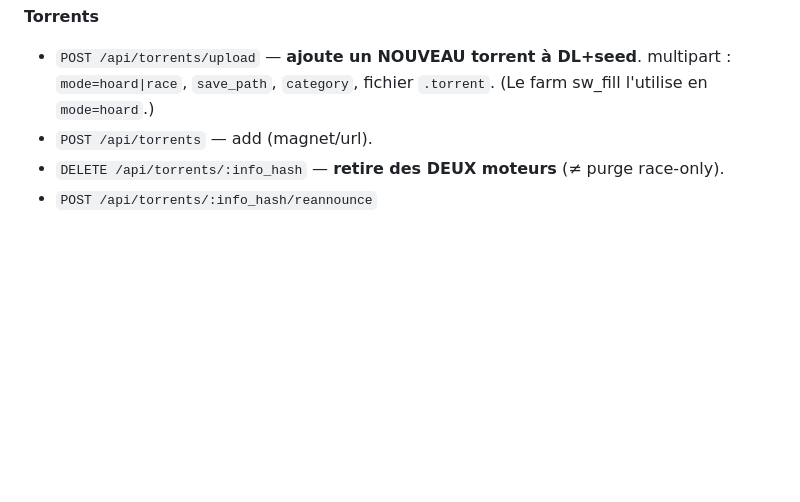
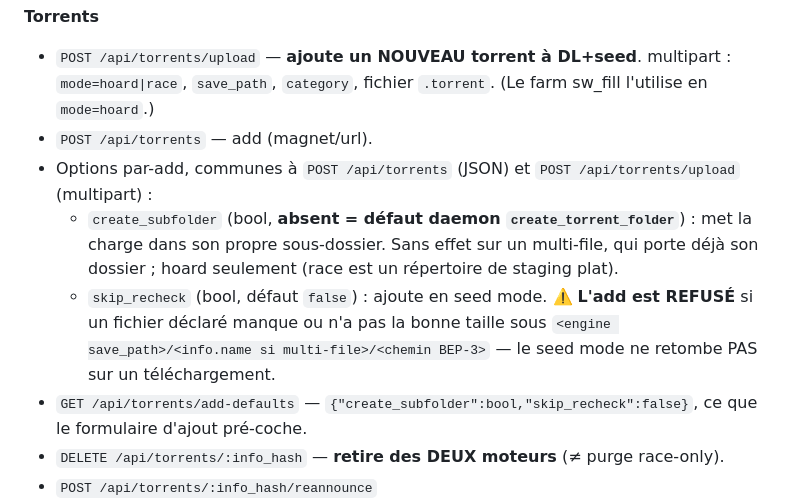
Before and after one commit to Kheopsian/Hydra, a Markdown page: docs/API.md, the part around the change. Rendered like a GitHub page; blank space fills up the shorter version.

Commit message:
docs(api): the two per-add options and add-defaults

```diff
--- a/docs/API.md
+++ b/docs/API.md
@@ -20,6 +20,10 @@ Auth = `X-API-Key`.
 **Torrents**
 - `POST /api/torrents/upload` — **ajoute un NOUVEAU torrent à DL+seed**. multipart : `mode=hoard|race`, `save_path`, `category`, fichier `.torrent`. (Le farm sw_fill l'utilise en `mode=hoard`.)
 - `POST /api/torrents` — add (magnet/url).
+- Options par-add, communes à `POST /api/torrents` (JSON) et `POST /api/torrents/upload` (multipart) :
+  - `create_subfolder` (bool, **absent = défaut daemon `create_torrent_folder`**) : met la charge dans son propre sous-dossier. Sans effet sur un multi-file, qui porte déjà son dossier ; hoard seulement (race est un répertoire de staging plat).
+  - `skip_recheck` (bool, défaut `false`) : ajoute en seed mode. ⚠️ **L'add est REFUSÉ** si un fichier déclaré manque ou n'a pas la bonne taille sous `<engine save_path>/<info.name si multi-file>/<chemin BEP-3>` — le seed mode ne retombe PAS sur un téléchargement.
+- `GET /api/torrents/add-defaults` — `{"create_subfolder":bool,"skip_recheck":false}`, ce que le formulaire d'ajout pré-coche.
 - `DELETE /api/torrents/:info_hash` — **retire des DEUX moteurs** (≠ purge race-only).
 - `POST /api/torrents/:info_hash/reannounce`
 - `POST /api/torrents/:info_hash/add-tracker` — ajoute UN tracker. ⚠️ Jusqu'à cette version la route répondait 200 **sans rien faire** (no-op dans les deux moteurs) ; elle passe désormais par le même chemin que `POST /trackers` avec `op=add`.
```
